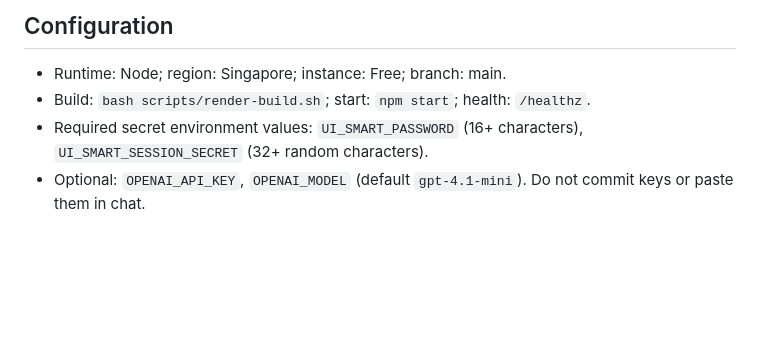
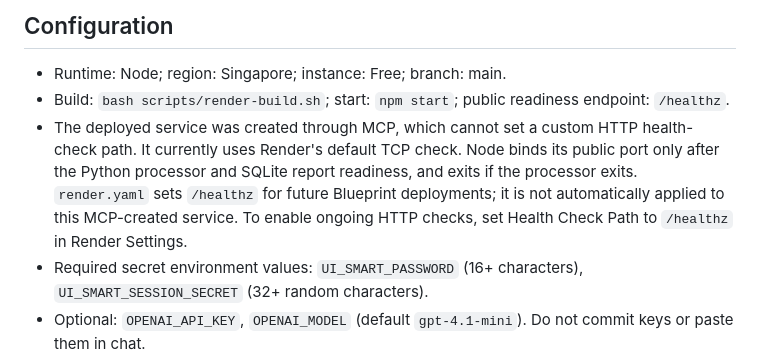
Before and after one commit to tindepzai12-hash/ui-smart-fcl, a Markdown page: docs/RENDER_DEPLOY.md, the part around the change. Rendered like a GitHub page; blank space fills up the shorter version.

```diff
--- a/docs/RENDER_DEPLOY.md
+++ b/docs/RENDER_DEPLOY.md
@@ -11,7 +11,8 @@ This is a Node deployment with a Python document engine, not a rewrite of docume
 ## Configuration
 
 - Runtime: Node; region: Singapore; instance: Free; branch: main.
-- Build: `bash scripts/render-build.sh`; start: `npm start`; health: `/healthz`.
+- Build: `bash scripts/render-build.sh`; start: `npm start`; public readiness endpoint: `/healthz`.
+- The deployed service was created through MCP, which cannot set a custom HTTP health-check path. It currently uses Render's default TCP check. Node binds its public port only after the Python processor and SQLite report readiness, and exits if the processor exits. `render.yaml` sets `/healthz` for future Blueprint deployments; it is not automatically applied to this MCP-created service. To enable ongoing HTTP checks, set Health Check Path to `/healthz` in Render Settings.
 - Required secret environment values: `UI_SMART_PASSWORD` (16+ characters), `UI_SMART_SESSION_SECRET` (32+ random characters).
 - Optional: `OPENAI_API_KEY`, `OPENAI_MODEL` (default `gpt-4.1-mini`). Do not commit keys or paste them in chat.
 - Node 24; Python 3 from native runtime; Python dependencies installed in ignored `vendor/`.
```
Also changed, not shown: README.md (+12 -0 lines), docs/RENDER_QA.md (added, +12 -0 lines).
